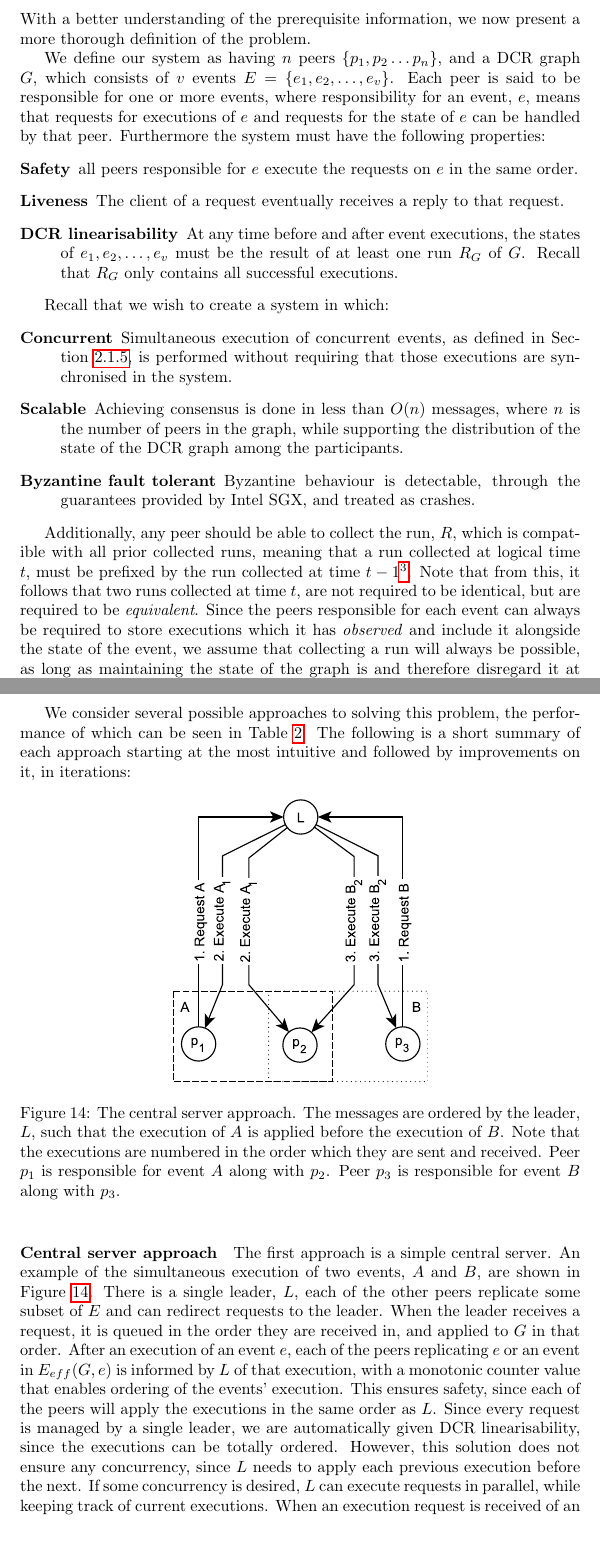
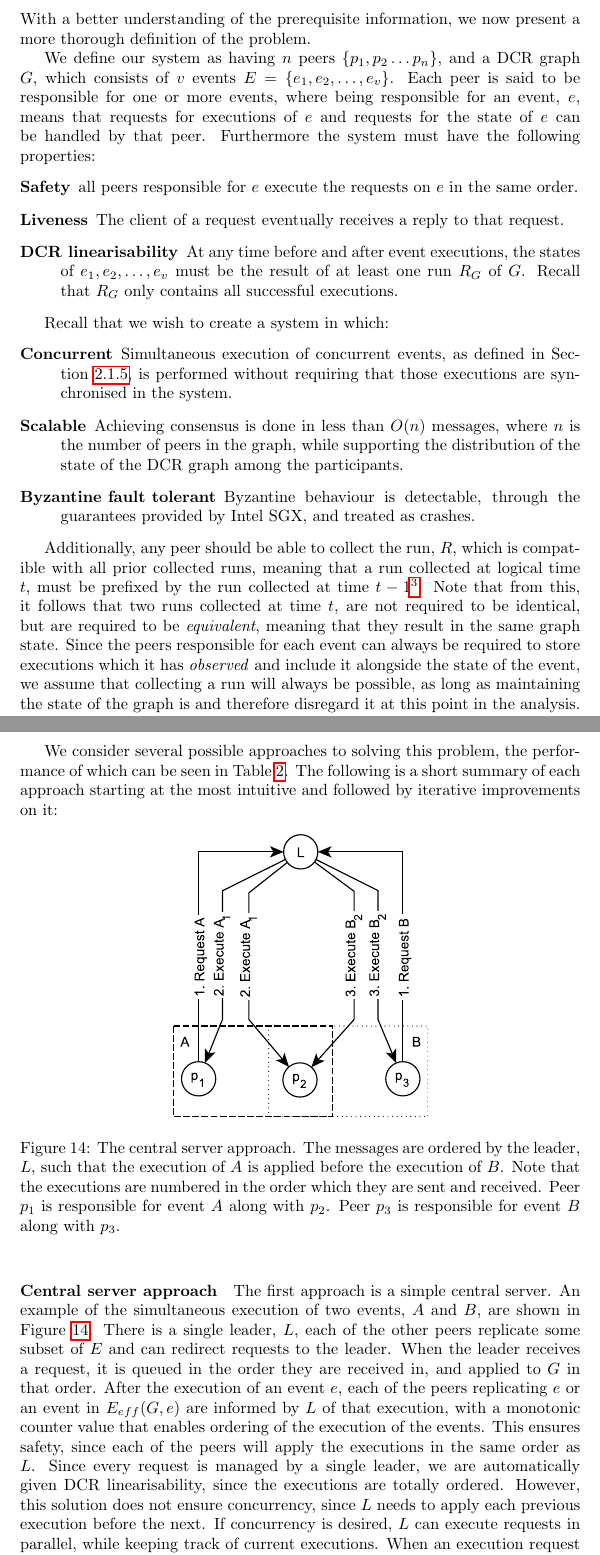
Before and after one commit to trusted-dcr/thesis, a LaTeX thesis (thesis.tex): two parts of pages 32 and 34 of 76, joined at a grey line, cut so that both start at the same text. Compiled offline with pdfLaTeX.

Commit message:
Analysis corrections

```diff
--- a/thesis.tex
+++ b/thesis.tex
@@ -837,7 +837,7 @@ In order to attain a complete understanding of the problem at hand, three subjec
 	With a better understanding of the prerequisite information, we now present a more thorough definition of the problem.
 
 	We define our system as having $n$ peers $\{p_1, p_2 \dots p_n\}$, and a DCR graph $G$, which consists of $v$ events $E = \{e_1, e_2, \dots, e_v\}$.
-	Each peer is said to be responsible for one or more events, where responsibility for an event, $e$, means that requests for executions of $e$ and requests for the state of $e$ can be handled by that peer.
+	Each peer is said to be responsible for one or more events, where being responsible for an event, $e$, means that requests for executions of $e$ and requests for the state of $e$ can be handled by that peer.
 	Furthermore the system must have the following properties:
 	\begin{description}
 		\item[Safety] all peers responsible for $e$ execute the requests on $e$ in the same order.
@@ -853,7 +853,7 @@ In order to attain a complete understanding of the problem at hand, three subjec
     \end{description}
 
 	 Additionally, any peer should be able to collect the run, $R$, which is compatible with all prior collected runs, meaning that a run collected at logical time $t$, must be prefixed by the run collected at time $t-1$\footnote{Up to concurrency, as defined in~\ref{subsubsec:concurrency}.}.
-     Note that from this, it follows that two runs collected at time $t$, are not required to be identical, but are required to be \textit{equivalent}.
+     Note that from this, it follows that two runs collected at time $t$, are not required to be identical, but are required to be \textit{equivalent}, meaning that they result in the same graph state.
      Since the peers responsible for each event can always be required to store executions which it has \textit{observed} and include it alongside the state of the event, we assume that collecting a run will always be possible, as long as maintaining the state of the graph is and therefore disregard it at this point in the analysis.
 
 	\begin{landscape}
@@ -877,7 +877,7 @@ In order to attain a complete understanding of the problem at hand, three subjec
 	\end{landscape}
 
 	We consider several possible approaches to solving this problem, the performance of which can be seen in Table~\ref{tab:approach-comparison}.
-	The following is a short summary of each approach starting at the most intuitive and followed by improvements on it, in iterations:
+	The following is a short summary of each approach starting at the most intuitive and followed by iterative improvements on it:
 
     \FloatBarrier
     \begin{figure}[ht!]
@@ -897,9 +897,9 @@ In order to attain a complete understanding of the problem at hand, three subjec
     An example of the simultaneous execution of two events, $A$ and $B$, are shown in Figure~\ref{fig:central-server-approach}.
 	There is a single leader, $L$, each of the other peers replicate some subset of $E$ and can redirect requests to the leader.
 	When the leader receives a request, it is queued in the order they are received in, and applied to $G$ in that order.
-	After an execution of an event $e$, each of the peers replicating $e$ or an event in $E_{eff}(G,e)$ is informed by $L$ of that execution, with a monotonic counter value that enables ordering of the events' execution.
+	After the execution of an event $e$, each of the peers replicating $e$ or an event in $E_{eff}(G,e)$ are informed by $L$ of that execution, with a monotonic counter value that enables ordering of the execution of the events.
 	This ensures safety, since each of the peers will apply the executions in the same order as $L$.
-	Since every request is managed by a single leader, we are automatically given DCR linearisability, since the executions can be totally ordered.
-	However, this solution does not ensure any concurrency, since $L$ needs to apply each previous execution before the next.
-	If some concurrency is desired, $L$ can execute requests in parallel, while keeping track of current executions.
+	Since every request is managed by a single leader, we are automatically given DCR linearisability, since the executions are totally ordered.
+	However, this solution does not ensure concurrency, since $L$ needs to apply each previous execution before the next.
+	If concurrency is desired, $L$ can execute requests in parallel, while keeping track of current executions.
 	When an execution request is received of an event that is dynamically dependent on one of the currently executing events, it is queued, and so is all other requests that are not in the approximate static independence set of all the currently executing and queued events.
```
Also changed, not shown: thesis.tex (22 more changed lines).
